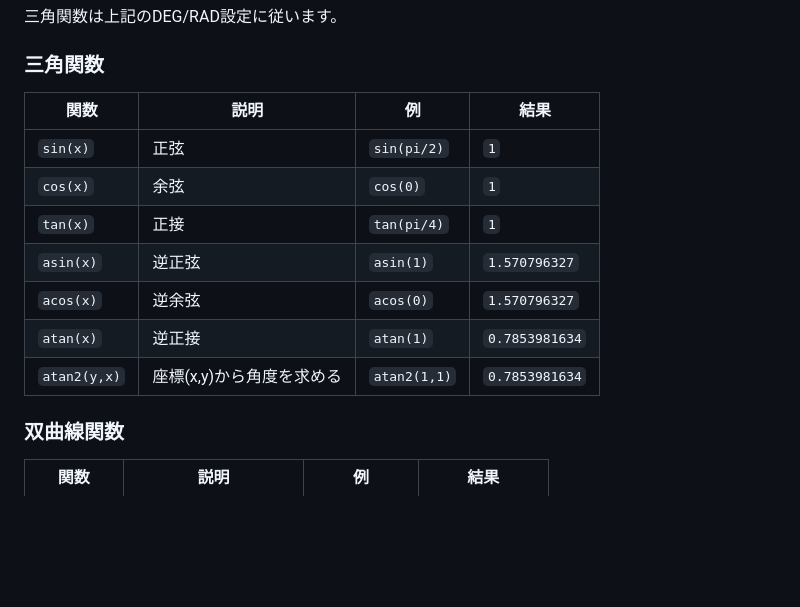
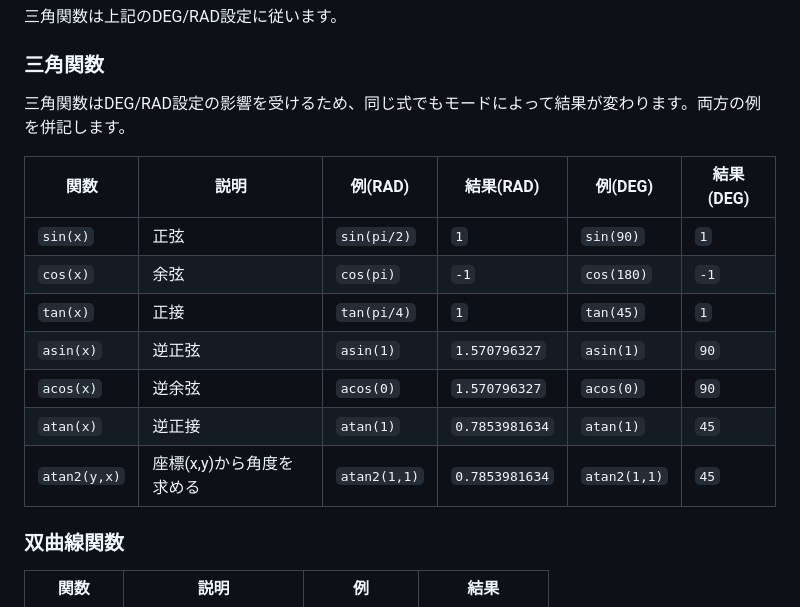
Before and after one commit to azek-dev/cardputer-adv-calculator, a Markdown page: MANUAL.ja.md, the part around the change. Rendered like a GitHub page; blank space fills up the shorter version.

```diff
--- a/MANUAL.ja.md
+++ b/MANUAL.ja.md
@@ -121,15 +121,17 @@ Cardputer / Cardputer ADVには本格的な電源管理チップが無いため
 
 ### 三角関数
 
-| 関数 | 説明 | 例 | 結果 |
-|---|---|---|---|
-| `sin(x)` | 正弦 | `sin(pi/2)` | `1` |
-| `cos(x)` | 余弦 | `cos(0)` | `1` |
-| `tan(x)` | 正接 | `tan(pi/4)` | `1` |
-| `asin(x)` | 逆正弦 | `asin(1)` | `1.570796327` |
-| `acos(x)` | 逆余弦 | `acos(0)` | `1.570796327` |
-| `atan(x)` | 逆正接 | `atan(1)` | `0.7853981634` |
-| `atan2(y,x)` | 座標(x,y)から角度を求める | `atan2(1,1)` | `0.7853981634` |
+三角関数はDEG/RAD設定の影響を受けるため、同じ式でもモードによって結果が変わります。両方の例を併記します。
+
+| 関数 | 説明 | 例(RAD) | 結果(RAD) | 例(DEG) | 結果(DEG) |
+|---|---|---|---|---|---|
+| `sin(x)` | 正弦 | `sin(pi/2)` | `1` | `sin(90)` | `1` |
+| `cos(x)` | 余弦 | `cos(pi)` | `-1` | `cos(180)` | `-1` |
+| `tan(x)` | 正接 | `tan(pi/4)` | `1` | `tan(45)` | `1` |
+| `asin(x)` | 逆正弦 | `asin(1)` | `1.570796327` | `asin(1)` | `90` |
+| `acos(x)` | 逆余弦 | `acos(0)` | `1.570796327` | `acos(0)` | `90` |
+| `atan(x)` | 逆正接 | `atan(1)` | `0.7853981634` | `atan(1)` | `45` |
+| `atan2(y,x)` | 座標(x,y)から角度を求める | `atan2(1,1)` | `0.7853981634` | `atan2(1,1)` | `45` |
 
 ### 双曲線関数
 
```
Also changed, not shown: MANUAL.md (+12 -9 lines).
